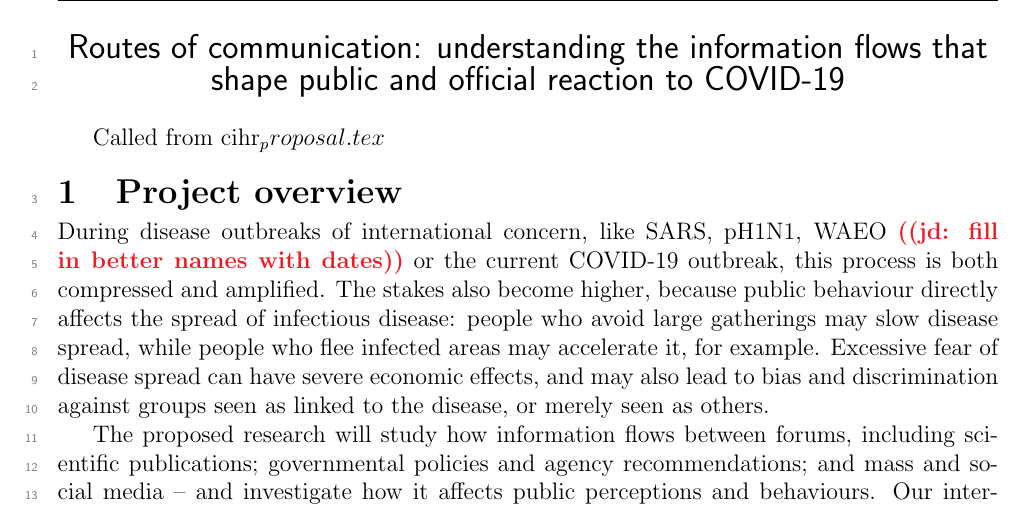
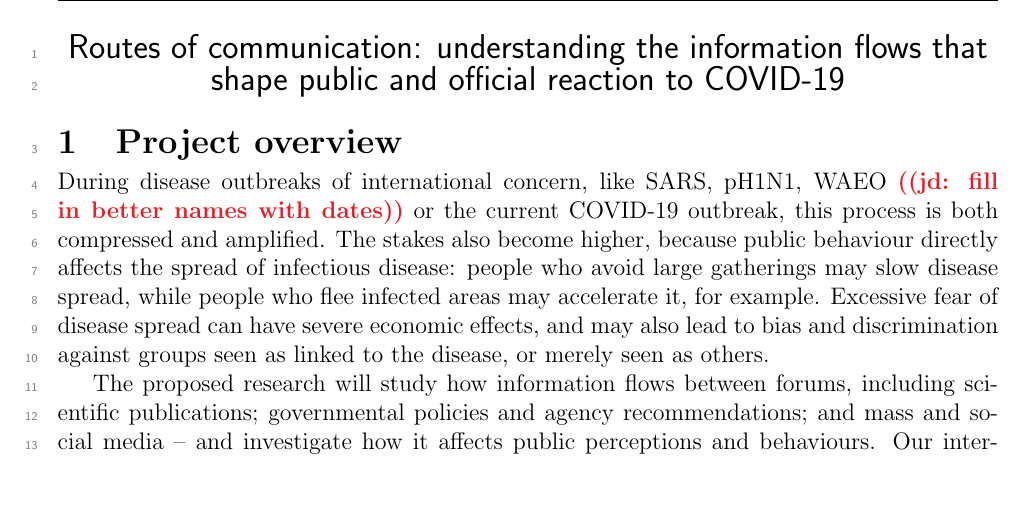
Before and after one commit to cfshi/coronavirus, a LaTeX document (cihr_proposal.tex, which reads content.tex): part of page 1 of 9, cut so that both start at the same text. The pictures show the PDF file git_push/cihr_proposal.pdf that the author committed with the source.

Commit message:
Fix embarrassing comment-syntax problem

```diff
--- a/content.tex
+++ b/content.tex
@@ -1,5 +1,5 @@
 
-## Called from cihr_proposal.tex
+%% Called from cihr_proposal.tex
 
 \head{Project overview}
 
```
Also changed, not shown: git_push/cihr_proposal.pdf.
